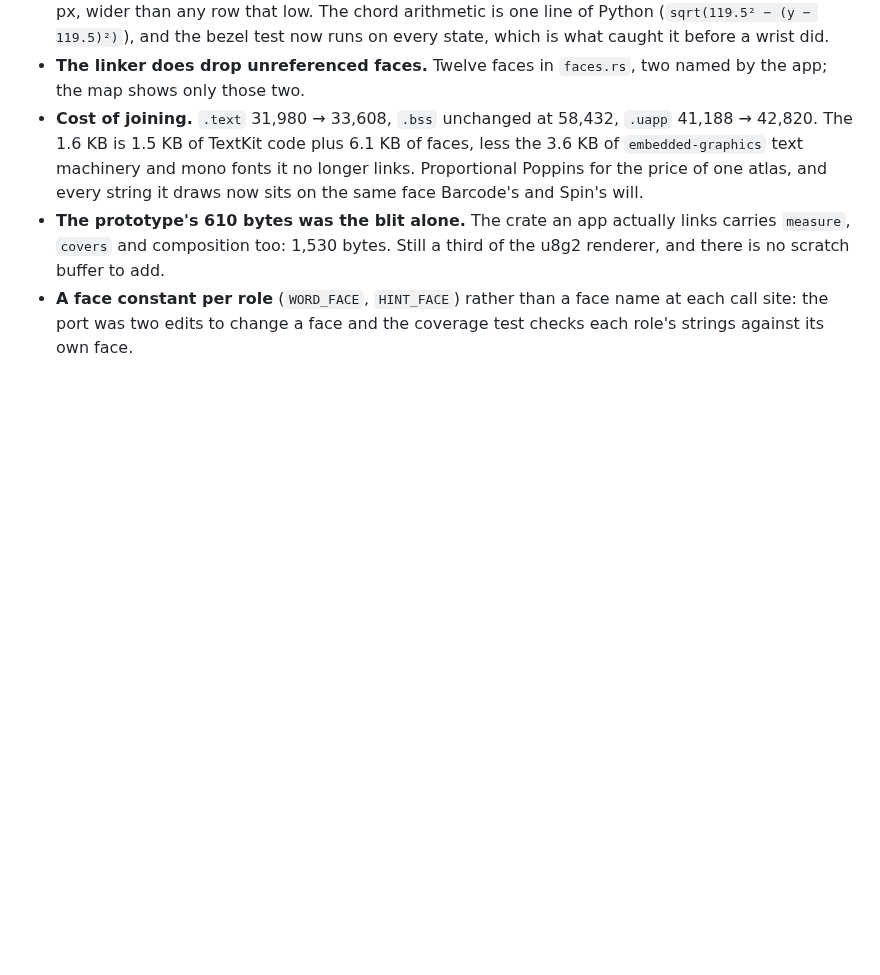
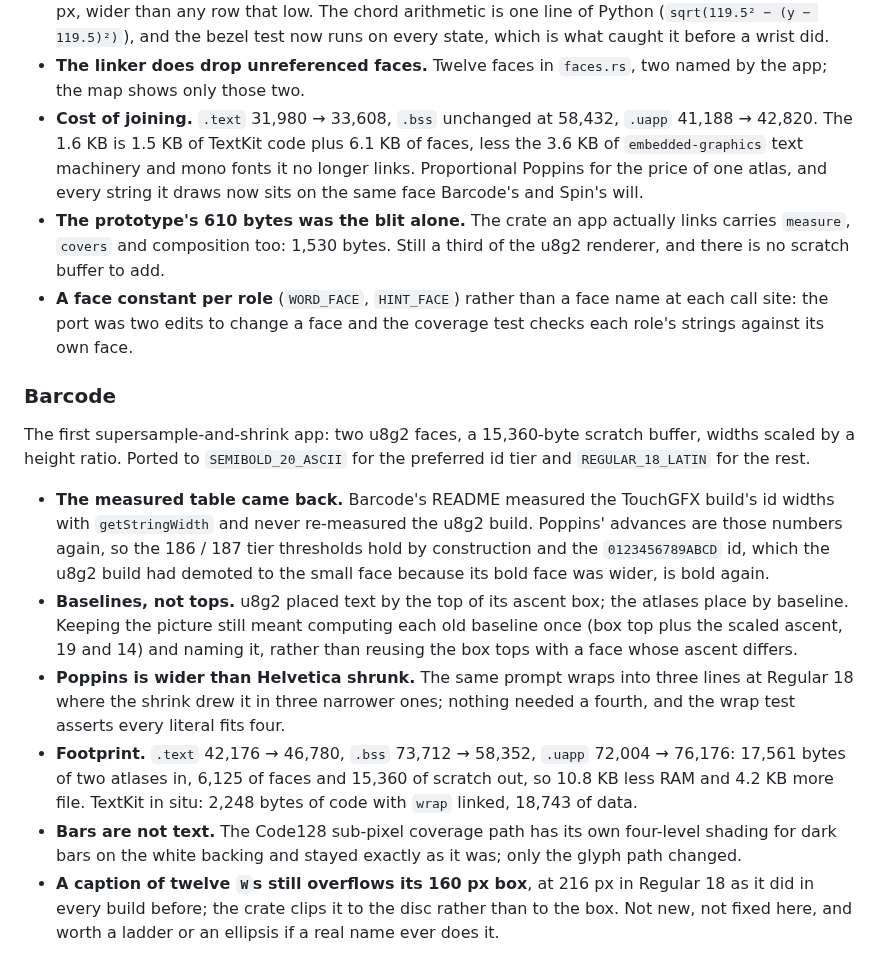
Before and after one commit to tobymurray/watch-apps, a Markdown page: TextKit/README.md, the part around the change. GitHub-like rendering; blank space fills up the shorter version.

```diff
--- a/TextKit/README.md
+++ b/TextKit/README.md
@@ -180,3 +180,36 @@ The smallest app, two words and a hint, on `embedded-graphics`'s fixed-width
 - **A face constant per role** (`WORD_FACE`, `HINT_FACE`) rather than a face
   name at each call site: the port was two edits to change a face and the
   coverage test checks each role's strings against its own face.
+
+### Barcode
+
+The first supersample-and-shrink app: two u8g2 faces, a 15,360-byte scratch
+buffer, widths scaled by a height ratio. Ported to `SEMIBOLD_20_ASCII` for
+the preferred id tier and `REGULAR_18_LATIN` for the rest.
+
+- **The measured table came back.** Barcode's README measured the TouchGFX
+  build's id widths with `getStringWidth` and never re-measured the u8g2
+  build. Poppins' advances are those numbers again, so the 186 / 187 tier
+  thresholds hold by construction and the `0123456789ABCD` id, which the
+  u8g2 build had demoted to the small face because its bold face was
+  wider, is bold again.
+- **Baselines, not tops.** u8g2 placed text by the top of its ascent box;
+  the atlases place by baseline. Keeping the picture still meant computing
+  each old baseline once (box top plus the scaled ascent, 19 and 14) and
+  naming it, rather than reusing the box tops with a face whose ascent
+  differs.
+- **Poppins is wider than Helvetica shrunk.** The same prompt wraps into
+  three lines at Regular 18 where the shrink drew it in three narrower
+  ones; nothing needed a fourth, and the wrap test asserts every literal
+  fits four.
+- **Footprint.** `.text` 42,176 → 46,780, `.bss` 73,712 → 58,352, `.uapp`
+  72,004 → 76,176: 17,561 bytes of two atlases in, 6,125 of faces and
+  15,360 of scratch out, so 10.8 KB less RAM and 4.2 KB more file. TextKit
+  in situ: 2,248 bytes of code with `wrap` linked, 18,743 of data.
+- **Bars are not text.** The Code128 sub-pixel coverage path has its own
+  four-level shading for dark bars on the white backing and stayed exactly
+  as it was; only the glyph path changed.
+- **A caption of twelve `W`s still overflows its 160 px box**, at 216 px in
+  Regular 18 as it did in every build before; the crate clips it to the
+  disc rather than to the box. Not new, not fixed here, and worth a ladder
+  or an ellipsis if a real name ever does it.
```
Also changed, not shown: Barcode/README.md (+38 -22 lines), Barcode/Docs/text-before-after.png (added), 3 other files.
